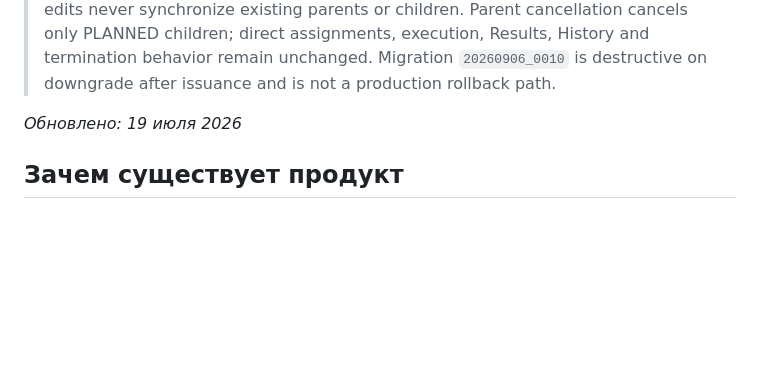
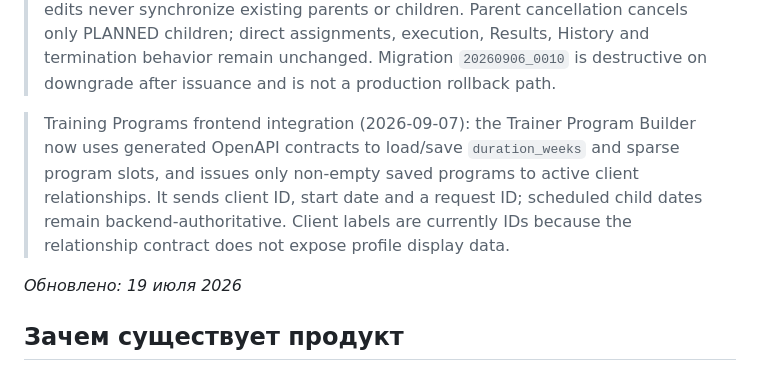
Before and after one commit to 8itamin/toptrainers, a Markdown page: DOC/PROJECT_MEMORY.md, the part around the change. Rendered like a GitHub page; blank space fills up the shorter version.

Commit message:
docs: record program builder integration

```diff
--- a/DOC/PROJECT_MEMORY.md
+++ b/DOC/PROJECT_MEMORY.md
@@ -45,6 +45,8 @@
 > Deployment permissions follow-up (2026-08-13): because the production deploy process uses `umask 077`, it must normalise read/traverse permissions after every `git checkout`, not only on the initial bootstrap. This is required for migration and runtime containers that execute as unprivileged users; `.git` remains private.
 
 > Training Programs v1 (2026-09-07): `Program` now exposes canonical `duration_weeks` while retaining physical `weeks`, and stores a mutable full schedule in `program_slots`. A Trainer can issue a non-empty Program to an active client relationship as an idempotent `ProgramAssignment`; all child `WorkoutAssignment` snapshots are materialized in one transaction and retain nullable parent/slot provenance. Program edits never synchronize existing parents or children. Parent cancellation cancels only PLANNED children; direct assignments, execution, Results, History and termination behavior remain unchanged. Migration `20260906_0010` is destructive on downgrade after issuance and is not a production rollback path.
+
+> Training Programs frontend integration (2026-09-07): the Trainer Program Builder now uses generated OpenAPI contracts to load/save `duration_weeks` and sparse program slots, and issues only non-empty saved programs to active client relationships. It sends client ID, start date and a request ID; scheduled child dates remain backend-authoritative. Client labels are currently IDs because the relationship contract does not expose profile display data.
 
 _Обновлено: 19 июля 2026_
 
```
